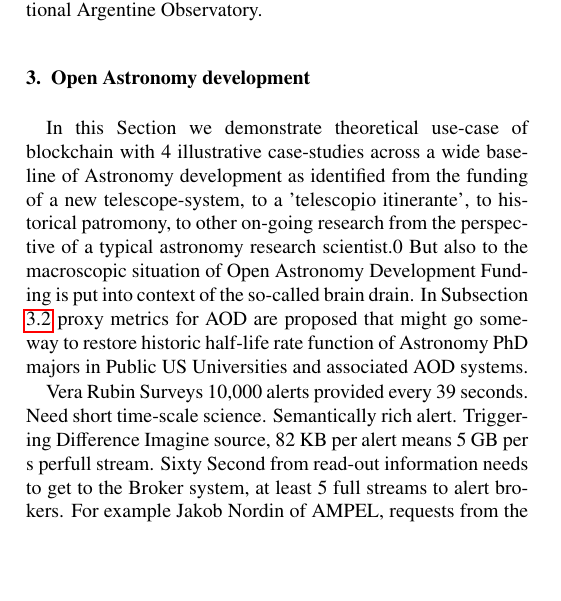
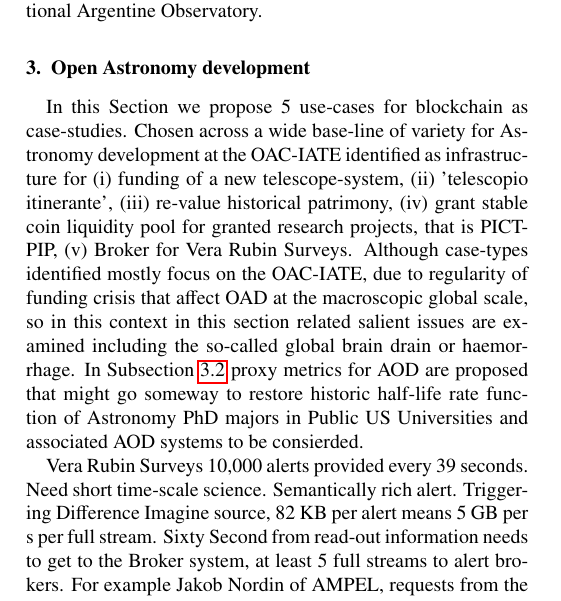
Before and after one commit to sebaguro/AstroOD, a LaTeX paper (astrotoken.tex): part of one column of page 4 of 11, cut so that both start at the same text, the shorter picture padded with empty space. Compiled offline with pdfLaTeX.

Commit message:
Updates from Overleaf

```diff
--- a/astrotoken.tex
+++ b/astrotoken.tex
@@ -199,9 +199,9 @@ In Fig 3 we reproduce the empirical half-life function for astronomy and astroph
 \section{Open Astronomy development}
 \label{sec:btc2}
 
-In this Section we demonstrate theoretical use-case of blockchain with 4 illustrative case-studies across a wide base-line of Astronomy development as identified from the funding of a new telescope-system, to a 'telescopio itinerante', to historical patromony, to other on-going research from the perspective of a typical astronomy research scientist.0 But also to the macroscopic situation of Open Astronomy Development Funding is put into context of the so-called brain drain. In Subsection \ref{btc2:sec:sub:half} proxy metrics for AOD are proposed that might go someway to restore historic half-life rate function of Astronomy PhD majors in Public US Universities and associated AOD systems.
+In this Section we propose 5 use-cases for blockchain as case-studies. Chosen across a wide base-line of variety for Astronomy development at the OAC-IATE identified as infrastructure for (i) funding of a new telescope-system, (ii) 'telescopio itinerante', (iii) re-value historical patrimony, (iv) grant stable coin liquidity pool for granted research projects, that is PICT-PIP, (v) Broker for Vera Rubin Surveys. Although case-types identified mostly focus on  the OAC-IATE, due to regularity of funding crisis that affect OAD at the macroscopic global scale, so in this context in this section related salient issues are examined including the so-called global brain drain or haemorrhage. In Subsection \ref{btc2:sec:sub:half} proxy metrics for AOD are proposed that might go someway to restore historic half-life rate function of Astronomy PhD majors in Public US Universities and associated AOD systems to be consierded.
 
-Vera Rubin Surveys 10,000 alerts provided every 39 seconds. Need short time-scale science. Semantically rich alert. Triggering Difference Imagine source, 82 KB per alert means 5 GB per s perfull stream. Sixty Second from read-out information needs to get to the Broker system, at least 5 full streams to alert brokers.   For example  Jakob Nordin of AMPEL, requests from the community a standard processing framework for Legacy Very Rubin data, a standard that would enable processing of data-sets irrespective of broker identically and as efficiently as possible, at the moment this is a challenge.  Mathew Graham of Babamul considers that traditional approaches to handle event streams are sub-optimal and sees for backend work a decentralized network of low-cost components employing commodity AI accelerators and reusable models plus an in-use science data platform for information management that any group can set up on their own at-scale broker for less than 1 USD per day, using Raspberry PI + USB TPUs (4 TOPS), optimal for deep learning models.  Federated Learning for example, which is what Babamul is attempting that is completely open sourced, could well complement open block chain protocols implementation. Several issues exist for federated learning systems including single-point failure type issues, but also a suitable incentive mechanism to mitigate against data falsification. Blockchain-enabled federated learning can solve these issues as described in
+Vera Rubin Surveys 10,000 alerts provided every 39 seconds. Need short time-scale science. Semantically rich alert. Triggering Difference Imagine source, 82 KB per alert means 5 GB per s per full stream. Sixty Second from read-out information needs to get to the Broker system, at least 5 full streams to alert brokers.   For example  Jakob Nordin of AMPEL, requests from the community a standard processing framework for Legacy Very Rubin data, a standard that would enable processing of data-sets irrespective of broker identically and as efficiently as possible, at the moment this is a challenge.  Mathew Graham of Babamul considers that traditional approaches to handle event streams are sub-optimal and sees for backend work a decentralized network of low-cost components employing commodity AI accelerators and reusable models plus an in-use science data platform for information management that any group can set up on their own at-scale broker for less than 1 USD per day, using Raspberry PI + USB TPUs (4 TOPS), optimal for deep learning models.  Federated Learning for example, which is what Babamul is attempting that is completely open sourced, could well complement open block chain protocols implementation. Several issues exist for federated learning systems including single-point failure type issues, but also a suitable incentive mechanism to mitigate against data falsification. Blockchain-enabled federated learning can solve these issues as described in
 
 
 \subsection{Half-life function}
```
